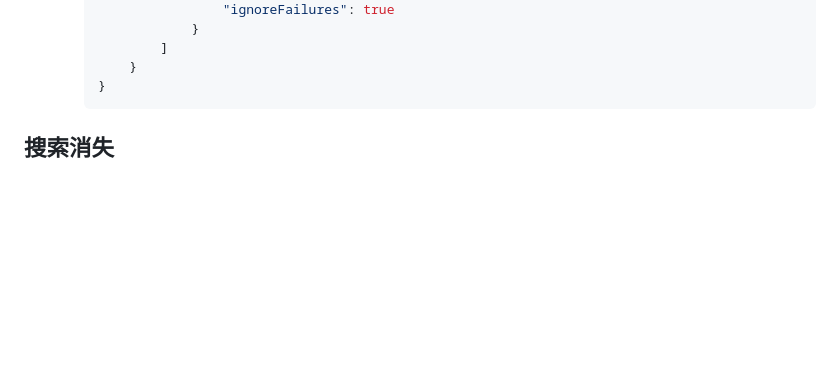
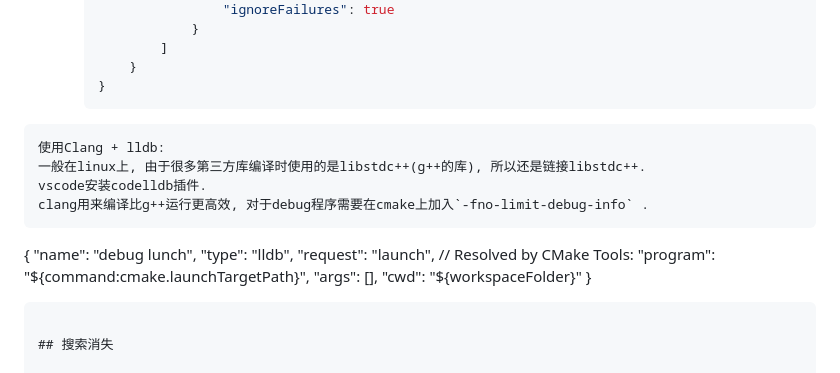
Before and after one commit to wegatron/zsw_note_v1, a Markdown page: vscode.md, the part around the change. GitHub-like rendering; blank space fills up the shorter version.

Commit message:
update vscode note

````diff
--- a/vscode.md
+++ b/vscode.md
@@ -86,7 +86,22 @@ gitlen, gitkaren的插件
                 ]
             }
         }
-        ```
+```
+使用Clang + lldb:
+一般在linux上, 由于很多第三方库编译时使用的是libstdc++(g++的库), 所以还是链接libstdc++.
+vscode安装codelldb插件.
+clang用来编译比g++运行更高效, 对于debug程序需要在cmake上加入`-fno-limit-debug-info` .
+```
+{
+    "name": "debug lunch",
+    "type": "lldb",
+    "request": "launch",
+    // Resolved by CMake Tools:
+    "program": "${command:cmake.launchTargetPath}",
+    "args": [],
+    "cwd": "${workspaceFolder}"
+}
+```
 
 ## 搜索消失
 
````
